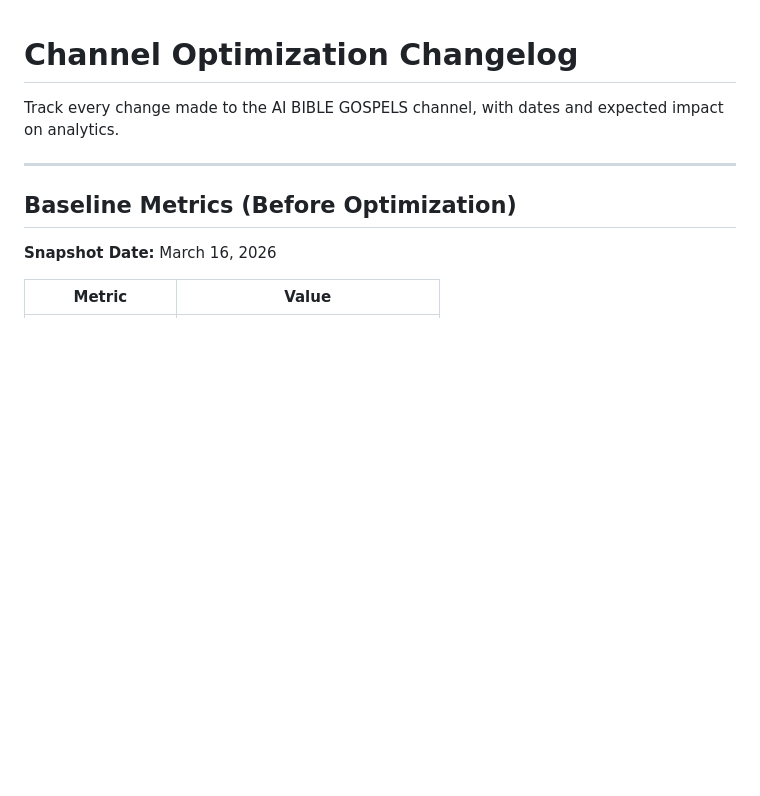
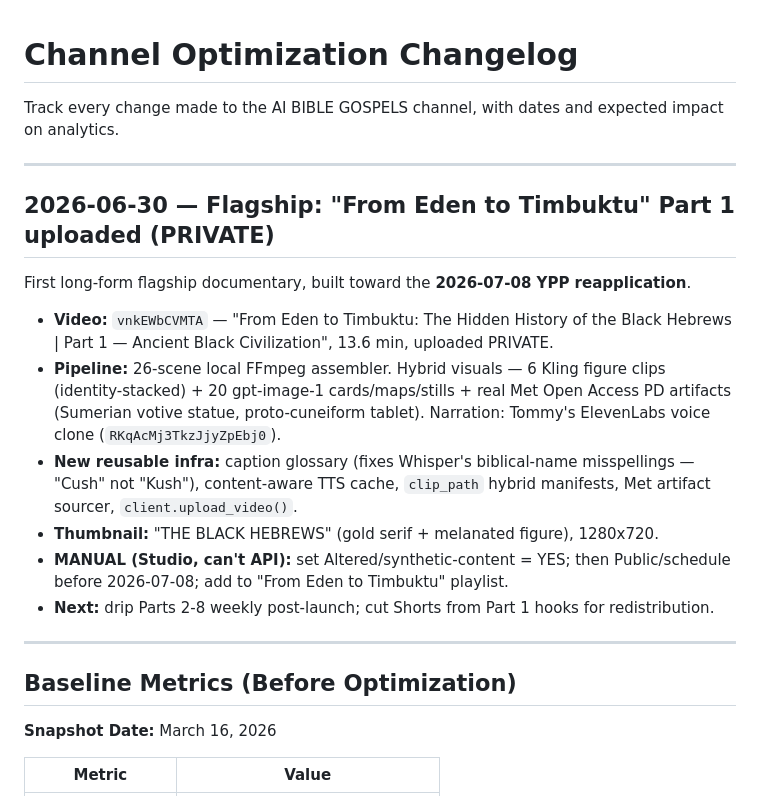
Before and after one commit to 12TribesofIsrael/youtubeoptermizer, a Markdown page: docs/changelog.md, the part around the change. GitHub-like rendering; blank space fills up the shorter version.

Commit message:
docs: changelog — Eden→Timbuktu Part 1 uploaded (vnkEWbCVMTA, private)
Co-Authored-By: Claude Opus 4.8 <noreply@anthropic.com>

```diff
--- a/docs/changelog.md
+++ b/docs/changelog.md
@@ -1,6 +1,19 @@
 # Channel Optimization Changelog
 
 Track every change made to the AI BIBLE GOSPELS channel, with dates and expected impact on analytics.
+
+---
+
+## 2026-06-30 — Flagship: "From Eden to Timbuktu" Part 1 uploaded (PRIVATE)
+
+First long-form flagship documentary, built toward the **2026-07-08 YPP reapplication**.
+
+- **Video:** `vnkEWbCVMTA` — "From Eden to Timbuktu: The Hidden History of the Black Hebrews | Part 1 — Ancient Black Civilization", 13.6 min, uploaded PRIVATE.
+- **Pipeline:** 26-scene local FFmpeg assembler. Hybrid visuals — 6 Kling figure clips (identity-stacked) + 20 gpt-image-1 cards/maps/stills + real Met Open Access PD artifacts (Sumerian votive statue, proto-cuneiform tablet). Narration: Tommy's ElevenLabs voice clone (`RKqAcMj3TkzJjyZpEbj0`).
+- **New reusable infra:** caption glossary (fixes Whisper's biblical-name misspellings — "Cush" not "Kush"), content-aware TTS cache, `clip_path` hybrid manifests, Met artifact sourcer, `client.upload_video()`.
+- **Thumbnail:** "THE BLACK HEBREWS" (gold serif + melanated figure), 1280x720.
+- **MANUAL (Studio, can't API):** set Altered/synthetic-content = YES; then Public/schedule before 2026-07-08; add to "From Eden to Timbuktu" playlist.
+- **Next:** drip Parts 2-8 weekly post-launch; cut Shorts from Part 1 hooks for redistribution.
 
 ---
 
```
